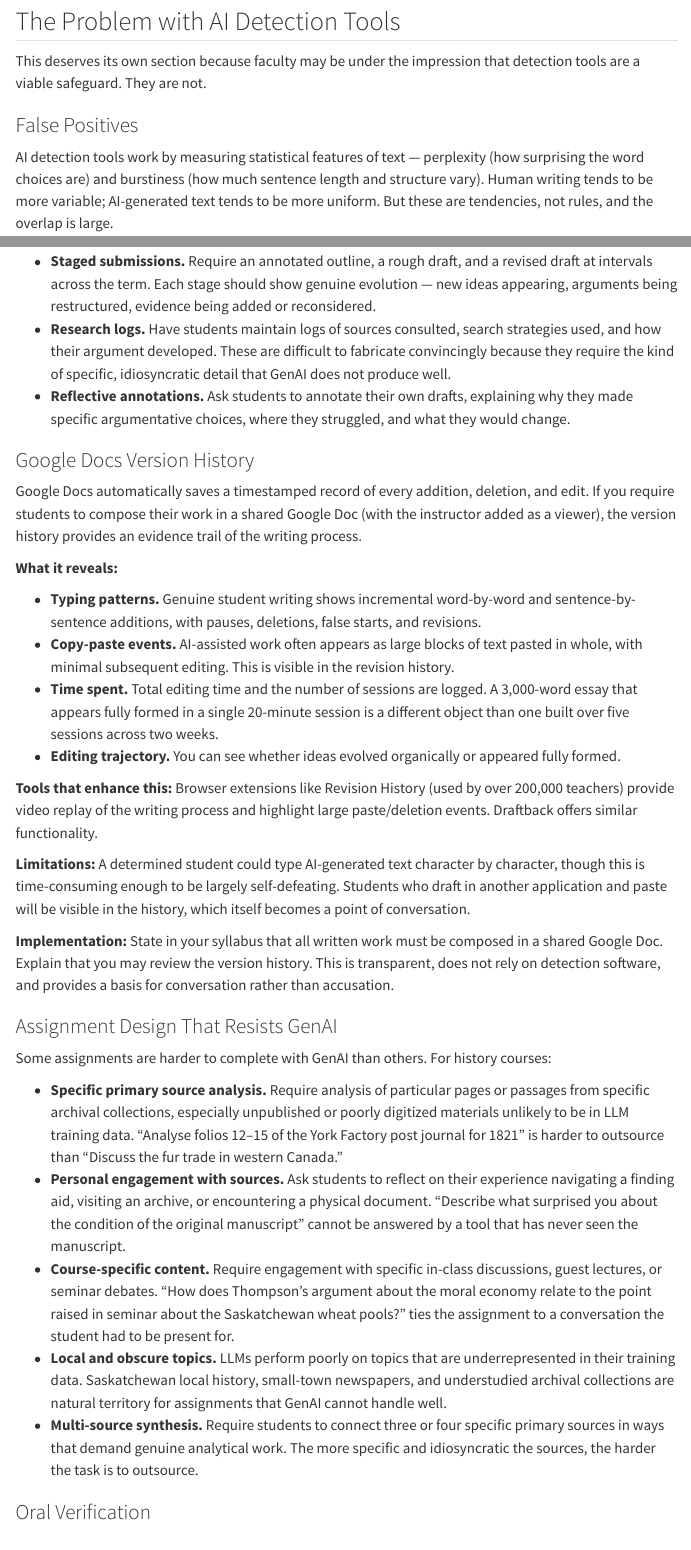
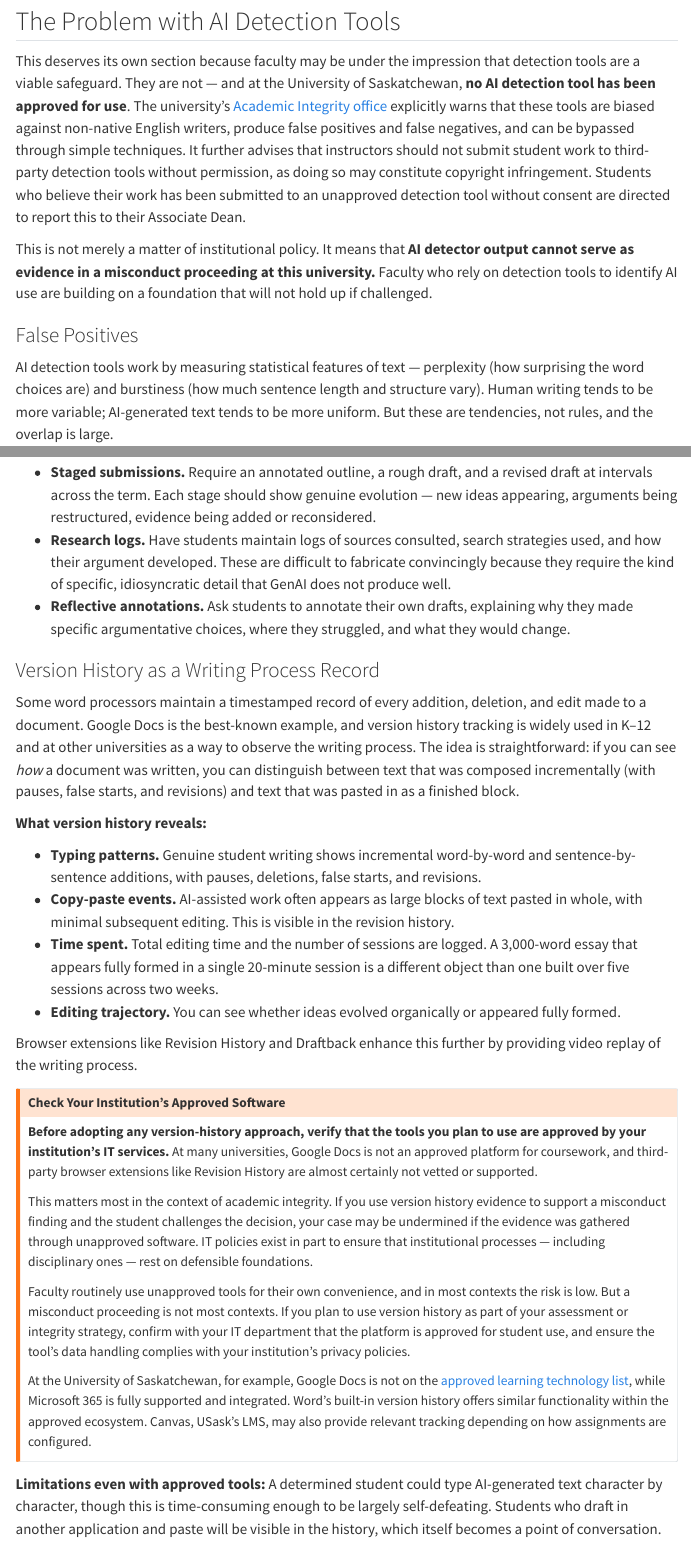
Before and after one commit to jburnford/intro_llms_for_historians, a Quarto document (teaching.qmd): the page in a window 1100 px wide, from 1740 px down, and a second part further down, joined at a grey line. Rendered offline with R 4.5, knitr and Pandoc in place of Quarto, with nearby package versions; menus at the side of the page are left out.

Commit message:
Add USask-specific IT and integrity policy details
- Google Docs not on USask approved tools list; Microsoft 365 is
- No AI detection tool approved at USask per Academic Integrity office
- Faculty warned against submitting student work to third-party detectors
- Detector output cannot serve as evidence in misconduct proceedings
- Callout warning to check institutional approvals before adopting tools

Co-Authored-By: Claude Opus 4.6 <noreply@anthropic.com>

```diff
--- a/teaching.qmd
+++ b/teaching.qmd
@@ -37,7 +37,9 @@ None of this means prohibition is impossible. It means that prohibition enforced
 
 ## The Problem with AI Detection Tools
 
-This deserves its own section because faculty may be under the impression that detection tools are a viable safeguard. They are not.
+This deserves its own section because faculty may be under the impression that detection tools are a viable safeguard. They are not --- and at the University of Saskatchewan, **no AI detection tool has been approved for use**. The university's [Academic Integrity office](https://academic-integrity.usask.ca/gen-ai.php) explicitly warns that these tools are biased against non-native English writers, produce false positives and false negatives, and can be bypassed through simple techniques. It further advises that instructors should not submit student work to third-party detection tools without permission, as doing so may constitute copyright infringement. Students who believe their work has been submitted to an unapproved detection tool without consent are directed to report this to their Associate Dean.
+
+This is not merely a matter of institutional policy. It means that **AI detector output cannot serve as evidence in a misconduct proceeding at this university.** Faculty who rely on detection tools to identify AI use are building on a foundation that will not hold up if challenged.
 
 ### False Positives
 
@@ -91,19 +93,29 @@ Rather than evaluating only the final product, require evidence of the writing p
 -   **Research logs.** Have students maintain logs of sources consulted, search strategies used, and how their argument developed. These are difficult to fabricate convincingly because they require the kind of specific, idiosyncratic detail that GenAI does not produce well.
 -   **Reflective annotations.** Ask students to annotate their own drafts, explaining why they made specific argumentative choices, where they struggled, and what they would change.
 
-### Google Docs Version History
+### Version History as a Writing Process Record
 
-Google Docs automatically saves a timestamped record of every addition, deletion, and edit. If you require students to compose their work in a shared Google Doc (with the instructor added as a viewer), the version history provides an evidence trail of the writing process.
+Some word processors maintain a timestamped record of every addition, deletion, and edit made to a document. Google Docs is the best-known example, and version history tracking is widely used in K--12 and at other universities as a way to observe the writing process. The idea is straightforward: if you can see *how* a document was written, you can distinguish between text that was composed incrementally (with pauses, false starts, and revisions) and text that was pasted in as a finished block.
 
-**What it reveals:**
+**What version history reveals:**
 
 -   **Typing patterns.** Genuine student writing shows incremental word-by-word and sentence-by-sentence additions, with pauses, deletions, false starts, and revisions.
 -   **Copy-paste events.** AI-assisted work often appears as large blocks of text pasted in whole, with minimal subsequent editing. This is visible in the revision history.
 -   **Time spent.** Total editing time and the number of sessions are logged. A 3,000-word essay that appears fully formed in a single 20-minute session is a different object than one built over five sessions across two weeks.
 -   **Editing trajectory.** You can see whether ideas evolved organically or appeared fully formed.
 
-**Tools that enhance this:** Browser extensions like Revision History (used by over 200,000 teachers) provide video replay of the writing process and highlight large paste/deletion events. Draftback offers similar functionality.
+Browser extensions like Revision History and Draftback enhance this further by providing video replay of the writing process.
 
-**Limitations:** A determined student could type AI-generated text character by character, though this is time-consuming enough to be largely self-defeating. Students who draft in another application and paste will be visible in the history, which itself becomes a point of conversation.
+::: {.callout-warning}
+## Check Your Institution's Approved Software
 
-**Implementation:** State in your syllabus that all written work must be composed in a shared Google Doc. Explain that you may review the version history. This is transparent, does not rely on detection software, and provides a basis for conversation rather than accusation.
+**Before adopting any version-history approach, verify that the tools you plan to use are approved by your institution's IT services.** At many universities, Google Docs is not an approved platform for coursework, and third-party browser extensions like Revision History are almost certainly not vetted or supported.
+
+This matters most in the context of academic integrity. If you use version history evidence to support a misconduct finding and the student challenges the decision, your case may be undermined if the evidence was gathered through unapproved software. IT policies exist in part to ensure that institutional processes --- including disciplinary ones --- rest on defensible foundations.
+
+Faculty routinely use unapproved tools for their own convenience, and in most contexts the risk is low. But a misconduct proceeding is not most contexts. If you plan to use version history as part of your assessment or integrity strategy, confirm with your IT department that the platform is approved for student use, and ensure the tool's data handling complies with your institution's privacy policies.
+
+At the University of Saskatchewan, for example, Google Docs is not on the [approved learning technology list](https://teaching.usask.ca/learning-technology/tool-sorting-lists/tools-by-type.php), while Microsoft 365 is fully supported and integrated. Word's built-in version history offers similar functionality within the approved ecosystem. Canvas, USask's LMS, may also provide relevant tracking depending on how assignments are configured.
+:::
+
+**Limitations even with approved tools:** A determined student could type AI-generated text character by character, though this is time-consuming enough to be largely self-defeating. Students who draft in another application and paste will be visible in the history, which itself becomes a point of conversation.
```
Also changed, not shown: teaching.qmd (2 more changed lines).
